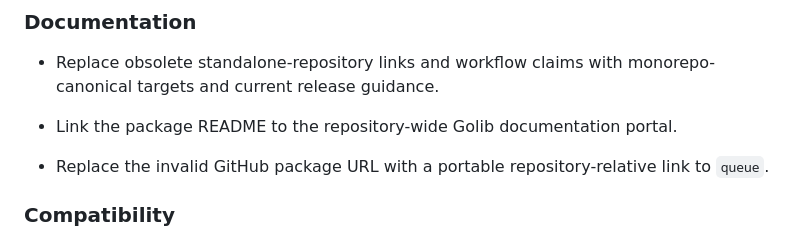
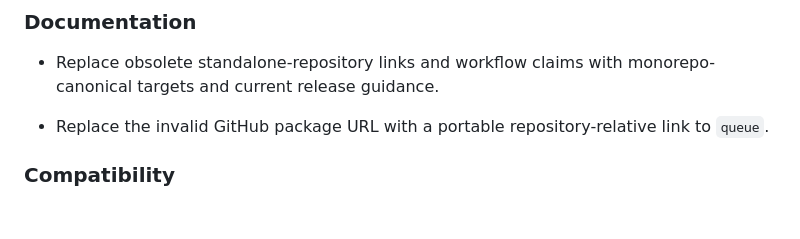
Before and after one commit to faustbrian/go-queue-control-plane, a Markdown page: CHANGELOG.md, the part around the change. Drawn GitHub-style; blank space fills up the shorter version.

Commit message:
docs: remove archived portal reference
Drop the obsolete monorepo documentation claim now that this package is
maintained as a standalone repository.

Impact: none

```diff
--- a/CHANGELOG.md
+++ b/CHANGELOG.md
@@ -63,7 +63,6 @@ Versioning.
 - Replace obsolete standalone-repository links and workflow claims with
   monorepo-canonical targets and current release guidance.
 
-- Link the package README to the repository-wide Golib documentation portal.
 - Replace the invalid GitHub package URL with a portable repository-relative
   link to `queue`.
 
```
